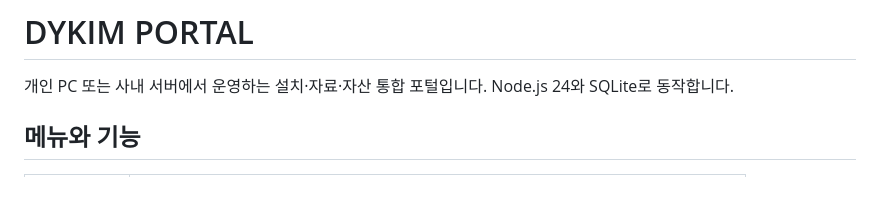
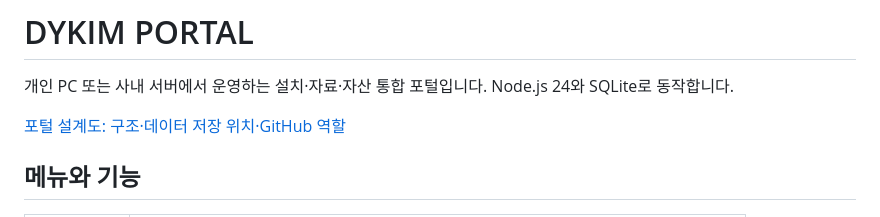
Before and after one commit to dykim-tech/portal, a Markdown page: README.md, the part around the change. GitHub-like rendering; blank space fills up the shorter version.

Commit message:
Link portal design document from README

```diff
--- a/README.md
+++ b/README.md
@@ -1,6 +1,8 @@
 # DYKIM PORTAL
 
 개인 PC 또는 사내 서버에서 운영하는 설치·자료·자산 통합 포털입니다. Node.js 24와 SQLite로 동작합니다.
+
+[포털 설계도: 구조·데이터 저장 위치·GitHub 역할](docs/PORTAL_DESIGN.md)
 
 ## 메뉴와 기능
 
```
